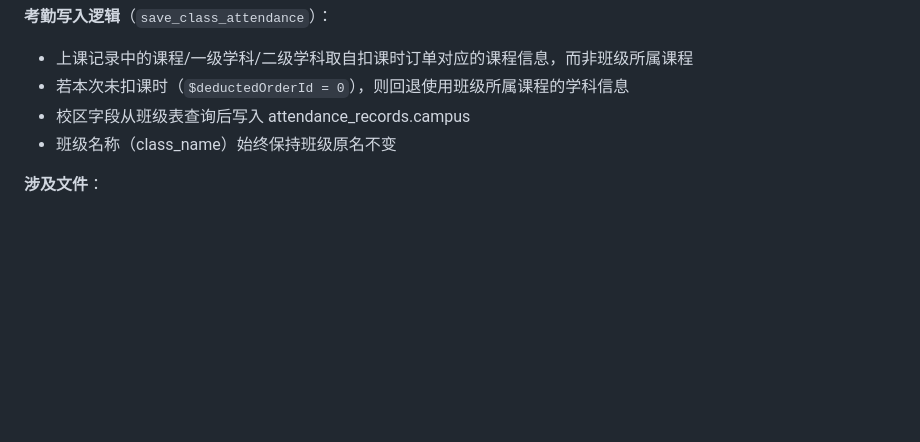
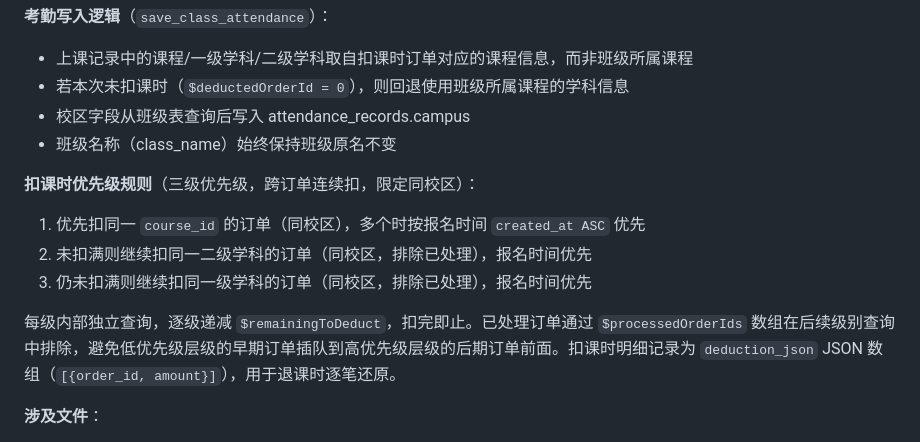
Before and after one commit to hawei07/TMS-, a Markdown page: PROJECT_SUMMARY.md, the part around the change. GitHub-like rendering; blank space fills up the shorter version.

Commit message:
docs: 补充扣课时三级优先级规则到PROJECT_SUMMARY

```diff
--- a/PROJECT_SUMMARY.md
+++ b/PROJECT_SUMMARY.md
@@ -1089,6 +1089,13 @@ function isSmallPackage(val) {
 - 校区字段从班级表查询后写入 attendance_records.campus
 - 班级名称（class_name）始终保持班级原名不变
 
+**扣课时优先级规则**（三级优先级，跨订单连续扣，限定同校区）：
+1. 优先扣同一 `course_id` 的订单（同校区），多个时按报名时间 `created_at ASC` 优先
+2. 未扣满则继续扣同一二级学科的订单（同校区，排除已处理），报名时间优先
+3. 仍未扣满则继续扣同一级学科的订单（同校区，排除已处理），报名时间优先
+
+每级内部独立查询，逐级递减 `$remainingToDeduct`，扣完即止。已处理订单通过 `$processedOrderIds` 数组在后续级别查询中排除，避免低优先级层级的早期订单插队到高优先级层级的后期订单前面。扣课时明细记录为 `deduction_json` JSON 数组（`[{order_id, amount}]`），用于退课时逐笔还原。
+
 **涉及文件**：
 - `index.php`：attendance_records 表 campus/class_name/subject_level1/subject_level2/teacher/class_time/deducted_order_id/deducted_lessons/consumed_amount 字段、`save_class_attendance` / `add_attendance` / `update_attendance` / `list_attendance` / `list_all_attendance` API
 - `static/js/main.js`：`loadAttendance` / `loadStudentConsumption` / `saveAttendance` / `editAttendance` / `showAttendanceModal` / `loadAttendanceClassSelect` / `onClassChangeInAttendance`
```
